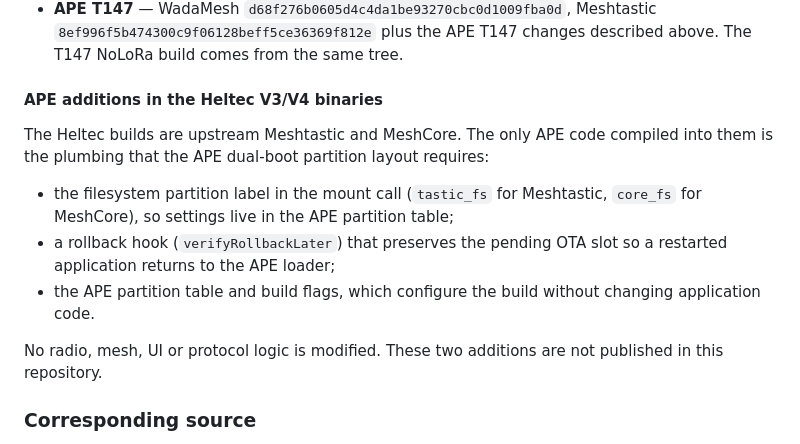
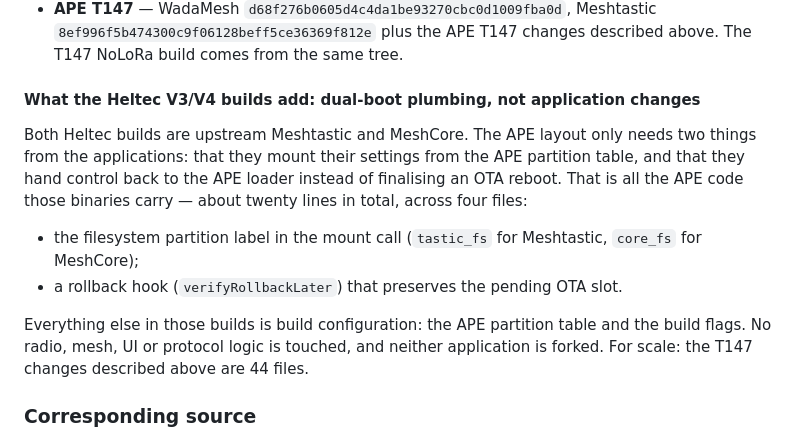
Before and after one commit to projectsape/ape-firmware-center, a Markdown page: THIRD_PARTY_LICENSES.md, the part around the change. Rendered like a GitHub page.

Commit message:
Say the Heltec dual-boot plumbing is plumbing, not a firmware modification.
The two pieces of APE code in the Heltec V3/V4 binaries exist only so the
applications mount settings from the APE partition table and hand control back to
the APE loader: the filesystem partition label and the verifyRollbackLater hook,
about twenty lines across four files. The notice now states that in those terms and
gives the scale next to the 44-file T147 change, instead of listing it under a
heading that read like a firmware modification. The corresponding-source
limitation is unchanged.

Co-Authored-By: Heisermes <heisermes@localhost>

```diff
--- a/THIRD_PARTY_LICENSES.md
+++ b/THIRD_PARTY_LICENSES.md
@@ -41,20 +41,21 @@ Upstream base commits of the current builds:
   `8ef996f5b474300c9f06128beff5ce36369f812e` plus the APE T147 changes described
   above. The T147 NoLoRa build comes from the same tree.
 
-#### APE additions in the Heltec V3/V4 binaries
+#### What the Heltec V3/V4 builds add: dual-boot plumbing, not application changes
 
-The Heltec builds are upstream Meshtastic and MeshCore. The only APE code compiled
-into them is the plumbing that the APE dual-boot partition layout requires:
+Both Heltec builds are upstream Meshtastic and MeshCore. The APE layout only needs
+two things from the applications: that they mount their settings from the APE
+partition table, and that they hand control back to the APE loader instead of
+finalising an OTA reboot. That is all the APE code those binaries carry — about
+twenty lines in total, across four files:
 
 - the filesystem partition label in the mount call (`tastic_fs` for Meshtastic,
-  `core_fs` for MeshCore), so settings live in the APE partition table;
-- a rollback hook (`verifyRollbackLater`) that preserves the pending OTA slot so a
-  restarted application returns to the APE loader;
-- the APE partition table and build flags, which configure the build without
-  changing application code.
+  `core_fs` for MeshCore);
+- a rollback hook (`verifyRollbackLater`) that preserves the pending OTA slot.
 
-No radio, mesh, UI or protocol logic is modified. These two additions are not
-published in this repository.
+Everything else in those builds is build configuration: the APE partition table and
+the build flags. No radio, mesh, UI or protocol logic is touched, and neither
+application is forked. For scale: the T147 changes described above are 44 files.
 
 ### Corresponding source
 
```
